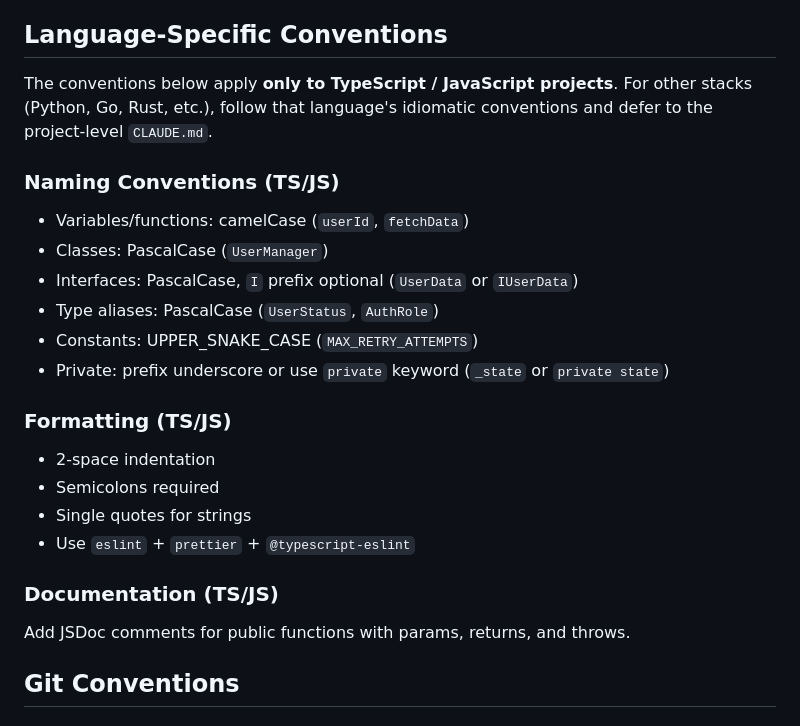
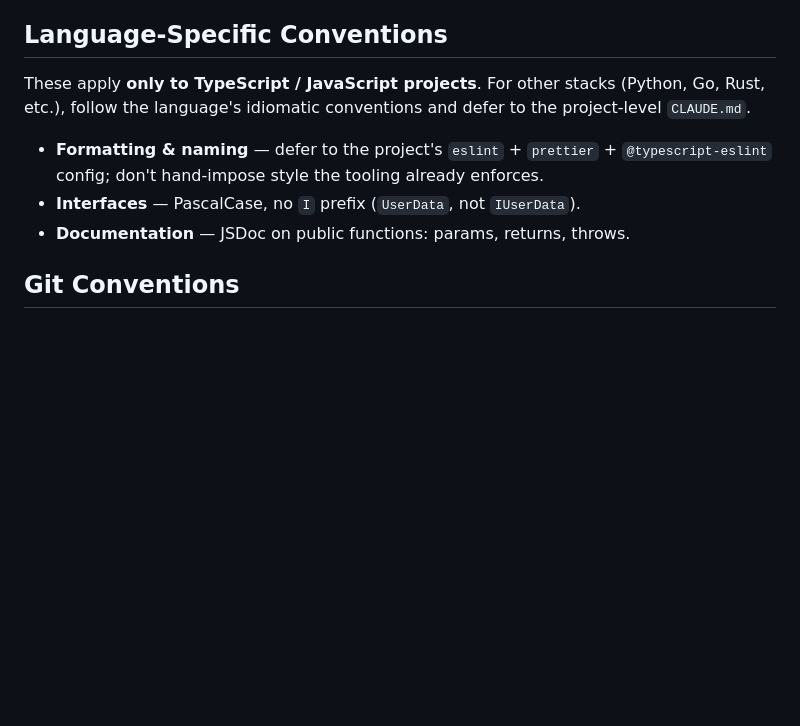
Before and after one commit to Hackjjoy/claude-config, a Markdown page: CLAUDE.md, the part around the change. Drawn GitHub-style; blank space fills up the shorter version.

Commit message:
docs(claude): slim TS/JS conventions, defer to eslint/prettier
Drop redundant naming/formatting rules that tooling already enforces.
Change interface guidance to no `I` prefix.

Co-Authored-By: Claude Opus 4.8 (1M context) <noreply@anthropic.com>

```diff
--- a/CLAUDE.md
+++ b/CLAUDE.md
@@ -30,24 +30,11 @@ Skip the verify step only when: (a) the change is a single trivial edit (typo, c
 
 ## Language-Specific Conventions
 
-The conventions below apply **only to TypeScript / JavaScript projects**. For other stacks (Python, Go, Rust, etc.), follow that language's idiomatic conventions and defer to the project-level `CLAUDE.md`.
+These apply **only to TypeScript / JavaScript projects**. For other stacks (Python, Go, Rust, etc.), follow the language's idiomatic conventions and defer to the project-level `CLAUDE.md`.
 
-### Naming Conventions (TS/JS)
-* Variables/functions: camelCase (`userId`, `fetchData`)
-* Classes: PascalCase (`UserManager`)
-* Interfaces: PascalCase, `I` prefix optional (`UserData` or `IUserData`)
-* Type aliases: PascalCase (`UserStatus`, `AuthRole`)
-* Constants: UPPER_SNAKE_CASE (`MAX_RETRY_ATTEMPTS`)
-* Private: prefix underscore or use `private` keyword (`_state` or `private state`)
-
-### Formatting (TS/JS)
-* 2-space indentation
-* Semicolons required
-* Single quotes for strings
-* Use `eslint` + `prettier` + `@typescript-eslint`
-
-### Documentation (TS/JS)
-Add JSDoc comments for public functions with params, returns, and throws.
+* **Formatting & naming** — defer to the project's `eslint` + `prettier` + `@typescript-eslint` config; don't hand-impose style the tooling already enforces.
+* **Interfaces** — PascalCase, no `I` prefix (`UserData`, not `IUserData`).
+* **Documentation** — JSDoc on public functions: params, returns, throws.
 
 ## Git Conventions
 
```
